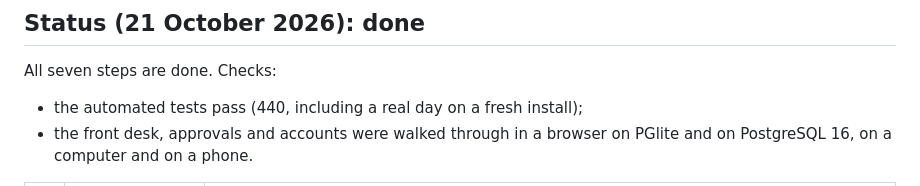
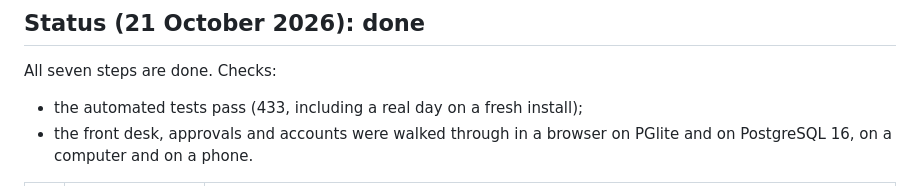
Before and after one commit to abdulkadhersoofi-dot/sathyacommand, a Markdown page: docs/FIX-PLAN.md, the part around the change. Drawn GitHub-style.

Commit message:
Docs: test count
Co-Authored-By: Claude Opus 5.5 <noreply@anthropic.com>
Claude-Session: https://claude.ai/code/session_01XyNAwQE4qopSALVKz3V9qQ

```diff
--- a/docs/FIX-PLAN.md
+++ b/docs/FIX-PLAN.md
@@ -87,7 +87,7 @@ Prompted by the MD's review on 21 October 2026. Each problem below was reproduce
 ## Status (21 October 2026): done
 
 All seven steps are done. Checks:
-- the automated tests pass (440, including a real day on a fresh install);
+- the automated tests pass (433, including a real day on a fresh install);
 - the front desk, approvals and accounts were walked through in a browser on PGlite and on PostgreSQL 16, on a computer and on a phone.
 
 | # | What you saw | Now |
```
